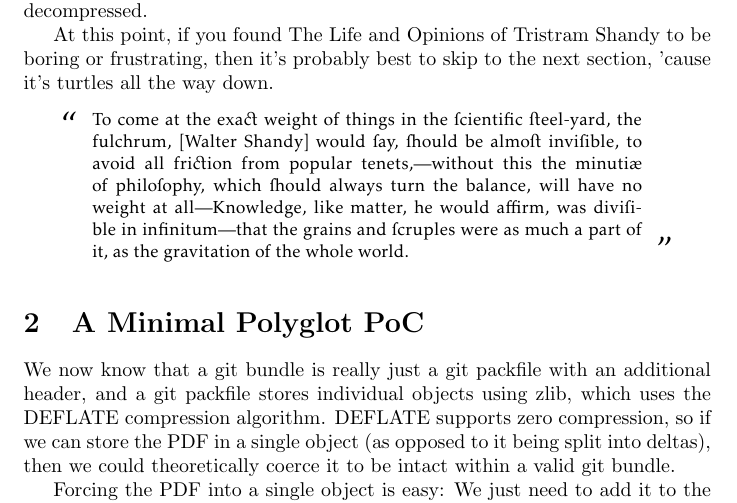
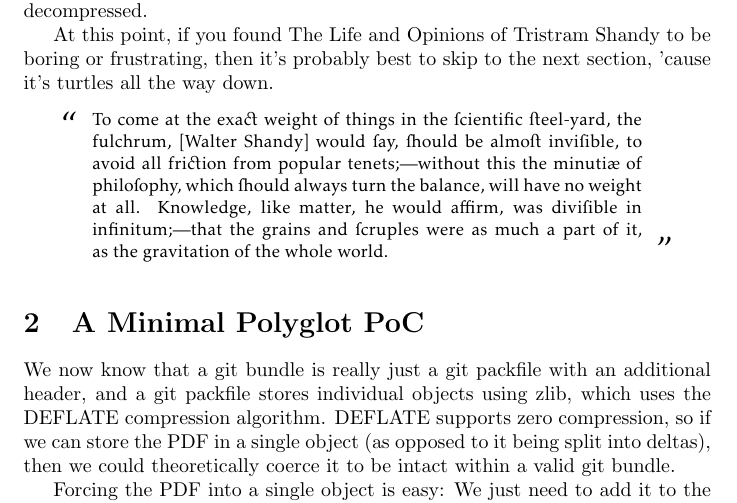
Before and after one commit to ESultanik/PDFGitPolyglot, a LaTeX document (article.tex): part of page 3 of 7, cut so that both start at the same text. Compiled offline with pdfLaTeX.

Commit message:
Fixed some punctuation

```diff
--- a/article.tex
+++ b/article.tex
@@ -257,7 +257,7 @@ next section, 'cause it's turtles all the way down.
 {\fontfamily{jkpvos}\selectfont\begin{center}
 \begin{tikzpicture}
 \node at (0,0) (text) {\begin{minipage}{0.8\hsize}\small
-To come at the exact weight of things= in the scientific steel-yard, the fulchrum, [Walter Shandy] would say, should be almost invisible, to avoid all friction from popular tenets=,---without this= the minuti\ae\ of philosophy, which should always= turn the balance, will have no weight at all---Knowledge, like matter, he would affirm, was= divisible in infinitum---that the grains= and scruples= were as= much a part of it, as= the gravitation of the whole world.
+To come at the exact weight of things= in the scientific steel-yard, the fulchrum, [Walter Shandy] would say, should be almost invisible, to avoid all friction from popular tenets=;---without this= the minuti\ae\ of philosophy, which should always= turn the balance, will have no weight at all. Knowledge, like matter, he would affirm, was= divisible in infinitum;---that the grains= and scruples= were as= much a part of it, as= the gravitation of the whole world.
 \end{minipage}};
 \node[anchor=north east] at (text.north west) {\LARGE``};
 \node[anchor=south west] at (text.south east) {\LARGE''};
```
